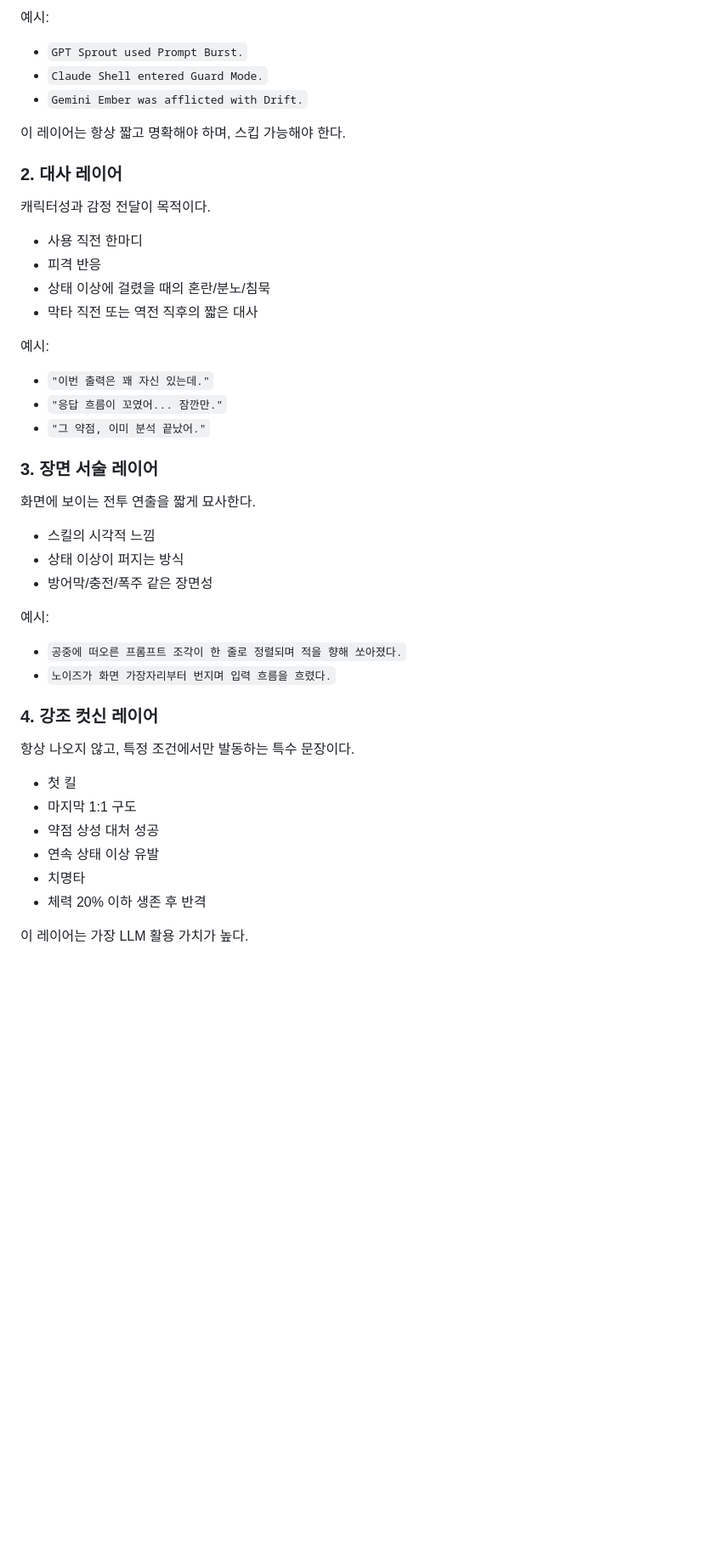
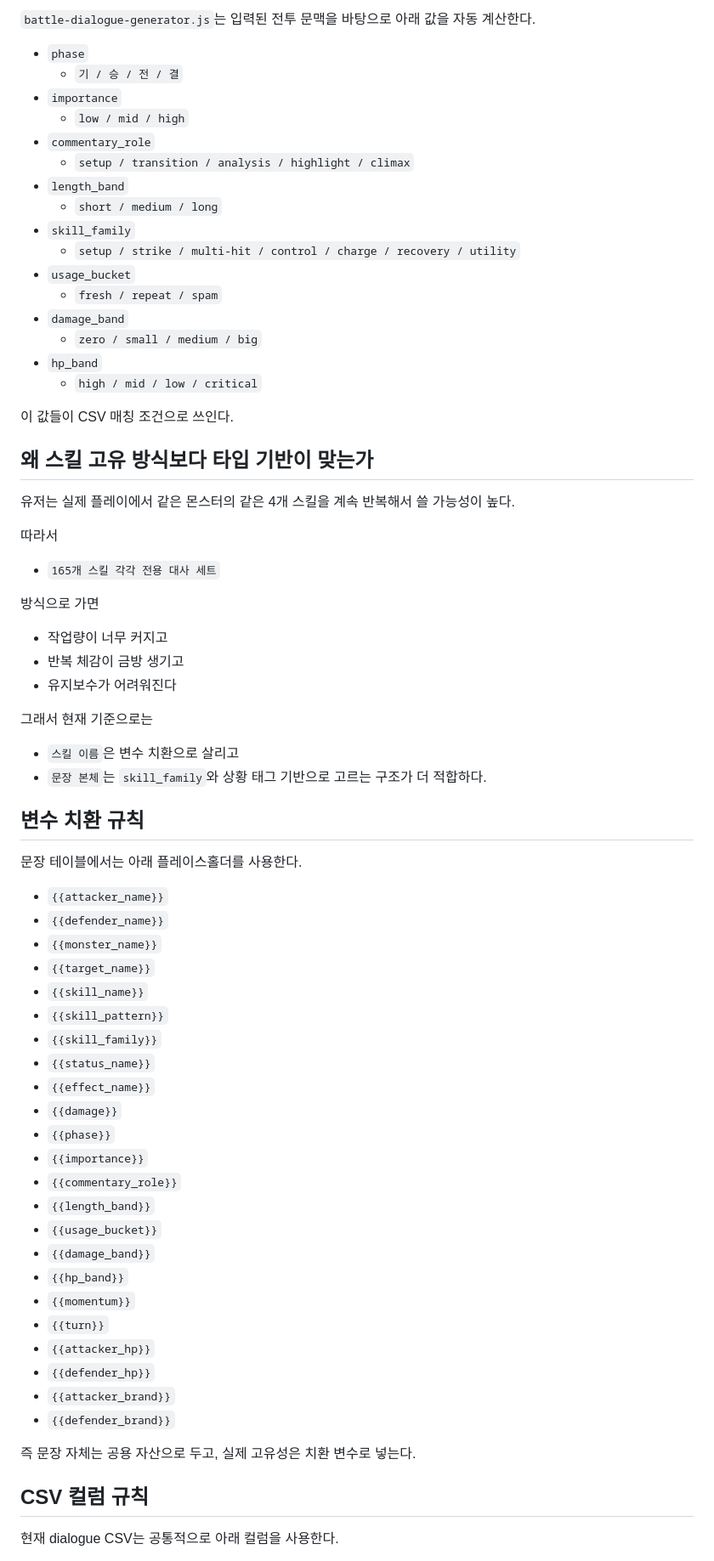
Before and after one commit to yangjin-krafton/Modelmon-Arena, a Markdown page: docs/llm-battle-dialogue-direction-plan.md, the part around one of its changes. Shown at 85% size. Drawn GitHub-style; blank space fills up the shorter version.

Commit message:
refactor: Update battle dialogue system guide for clarity and structure

```diff
--- a/docs/llm-battle-dialogue-direction-plan.md
+++ b/docs/llm-battle-dialogue-direction-plan.md
@@ -69,50 +80,78 @@ Modelmon Arena의 모티프는 AI 모델과 AI 능력 그 자체다.
 
-예시:
+`battle-dialogue-generator.js`는 입력된 전투 문맥을 바탕으로
+아래 값을 자동 계산한다.
 
-- `GPT Sprout used Prompt Burst.`
-- `Claude Shell entered Guard Mode.`
-- `Gemini Ember was afflicted with Drift.`
+- `phase`
+  - `기 / 승 / 전 / 결`
+- `importance`
+  - `low / mid / high`
+- `commentary_role`
+  - `setup / transition / analysis / highlight / climax`
+- `length_band`
+  - `short / medium / long`
+- `skill_family`
+  - `setup / strike / multi-hit / control / charge / recovery / utility`
+- `usage_bucket`
+  - `fresh / repeat / spam`
+- `damage_band`
+  - `zero / small / medium / big`
+- `hp_band`
+  - `high / mid / low / critical`
 
-이 레이어는 항상 짧고 명확해야 하며, 스킵 가능해야 한다.
+이 값들이 CSV 매칭 조건으로 쓰인다.
 
-### 2. 대사 레이어
+## 왜 스킬 고유 방식보다 타입 기반이 맞는가
 
-캐릭터성과 감정 전달이 목적이다.
+유저는 실제 플레이에서
+같은 몬스터의 같은 4개 스킬을 계속 반복해서 쓸 가능성이 높다.
 
-- 사용 직전 한마디
-- 피격 반응
-- 상태 이상에 걸렸을 때의 혼란/분노/침묵
-- 막타 직전 또는 역전 직후의 짧은 대사
+따라서
 
-예시:
+- `165개 스킬 각각 전용 대사 세트`
 
-- `"이번 출력은 꽤 자신 있는데."`
-- `"응답 흐름이 꼬였어... 잠깐만."`
-- `"그 약점, 이미 분석 끝났어."`
+방식으로 가면
 
-### 3. 장면 서술 레이어
+- 작업량이 너무 커지고
+- 반복 체감이 금방 생기고
+- 유지보수가 어려워진다
 
-화면에 보이는 전투 연출을 짧게 묘사한다.
+그래서 현재 기준으로는
 
-- 스킬의 시각적 느낌
-- 상태 이상이 퍼지는 방식
-- 방어막/충전/폭주 같은 장면성
+- `스킬 이름`은 변수 치환으로 살리고
+- `문장 본체`는 `skill_family`와 상황 태그 기반으로 고르는 구조가 더 적합하다.
 
-예시:
+## 변수 치환 규칙
 
-- `공중에 떠오른 프롬프트 조각이 한 줄로 정렬되며 적을 향해 쏘아졌다.`
-- `노이즈가 화면 가장자리부터 번지며 입력 흐름을 흐렸다.`
+문장 테이블에서는 아래 플레이스홀더를 사용한다.
 
-### 4. 강조 컷신 레이어
+- `{{attacker_name}}`
+- `{{defender_name}}`
+- `{{monster_name}}`
+- `{{target_name}}`
+- `{{skill_name}}`
+- `{{skill_pattern}}`
+- `{{skill_family}}`
+- `{{status_name}}`
+- `{{effect_name}}`
+- `{{damage}}`
+- `{{phase}}`
+- `{{importance}}`
+- `{{commentary_role}}`
+- `{{length_band}}`
+- `{{usage_bucket}}`
+- `{{damage_band}}`
+- `{{hp_band}}`
+- `{{momentum}}`
+- `{{turn}}`
+- `{{attacker_hp}}`
+- `{{defender_hp}}`
+- `{{attacker_brand}}`
+- `{{defender_brand}}`
 
-항상 나오지 않고, 특정 조건에서만 발동하는 특수 문장이다.
+즉 문장 자체는 공용 자산으로 두고,
+실제 고유성은 치환 변수로 넣는다.
 
-- 첫 킬
-- 마지막 1:1 구도
-- 약점 상성 대처 성공
-- 연속 상태 이상 유발
-- 치명타
-- 체력 20% 이하 생존 후 반격
+## CSV 컬럼 규칙
 
-이 레이어는 가장 LLM 활용 가치가 높다.
+현재 dialogue CSV는 공통적으로 아래 컬럼을 사용한다.
 
```
Also changed, not shown: other parts of docs/llm-battle-dialogue-direction-plan.md (+149 -340 lines), docs/battle-dialogue-fallback-guidelines.md (deleted, +0 -88 lines).
